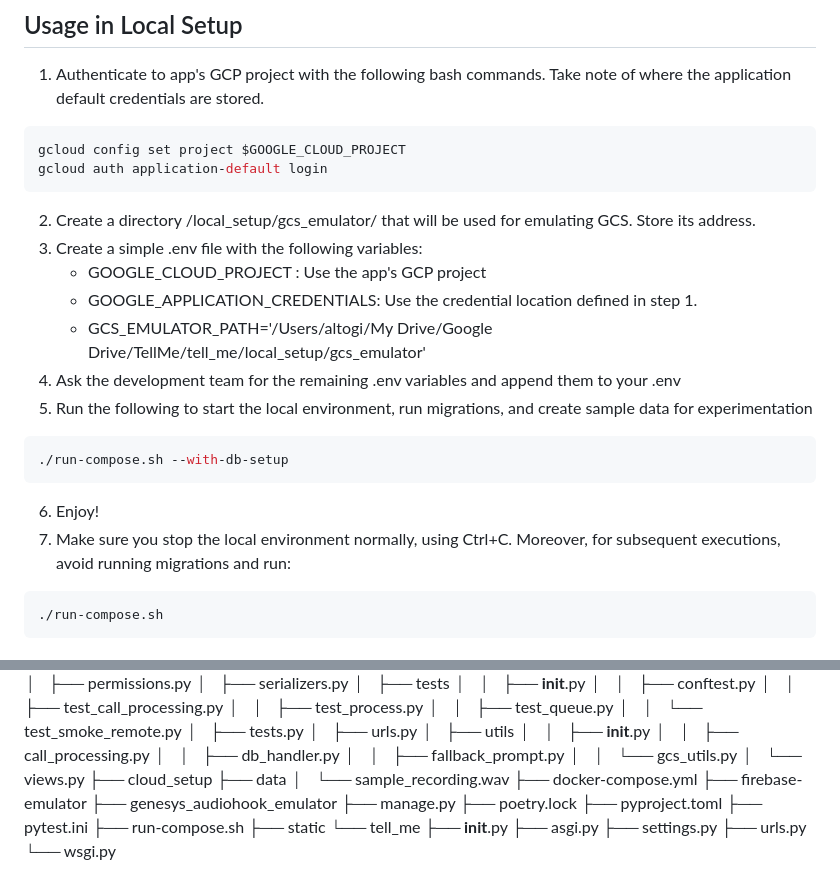
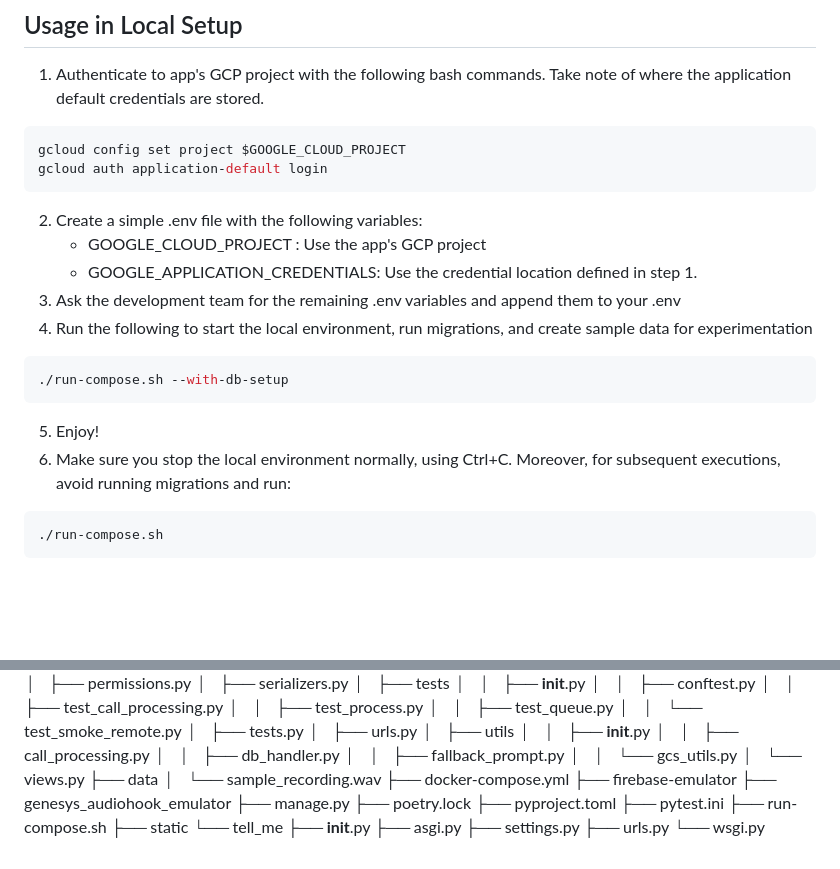
Before and after one commit to TellMeCH/tellme-app, a Markdown page: README.md, 2 parts joined by grey strips. Drawn GitHub-style; blank space fills up the shorter version.

Commit message:
Changes to README to ignore local storage emulator path

````diff
--- a/README.md
+++ b/README.md
@@ -36,18 +36,16 @@ Its CI/CD is designed to deploy the application to GCP's Cloud Run, where a fron
 gcloud config set project $GOOGLE_CLOUD_PROJECT
 gcloud auth application-default login
 ```
-2. Create a directory /local_setup/gcs_emulator/ that will be used for emulating GCS. Store its address.
-3. Create a simple .env file with the following variables:
+2. Create a simple .env file with the following variables:
    * GOOGLE_CLOUD_PROJECT : Use the app's GCP project
    * GOOGLE_APPLICATION_CREDENTIALS: Use the credential location defined in step 1.
-   * GCS_EMULATOR_PATH='/Users/altogi/My Drive/Google Drive/TellMe/tell_me/local_setup/gcs_emulator'
-4. Ask the development team for the remaining .env variables and append them to your .env
-5. Run the following to start the local environment, run migrations, and create sample data for experimentation
+3. Ask the development team for the remaining .env variables and append them to your .env
+4. Run the following to start the local environment, run migrations, and create sample data for experimentation
 ```bash
 ./run-compose.sh --with-db-setup
 ```
-6. Enjoy!
-7. Make sure you stop the local environment normally, using Ctrl+C. Moreover, for subsequent executions, avoid running migrations and run:
+5. Enjoy!
+6. Make sure you stop the local environment normally, using Ctrl+C. Moreover, for subsequent executions, avoid running migrations and run:
 ```bash
 ./run-compose.sh
 ```
@@ -155,7 +153,6 @@ The Django project is separated into two apps:
 │   │   ├── fallback_prompt.py
 │   │   └── gcs_utils.py
 │   └── views.py
-├── cloud_setup
 ├── data
 │   └── sample_recording.wav
 ├── docker-compose.yml
````
